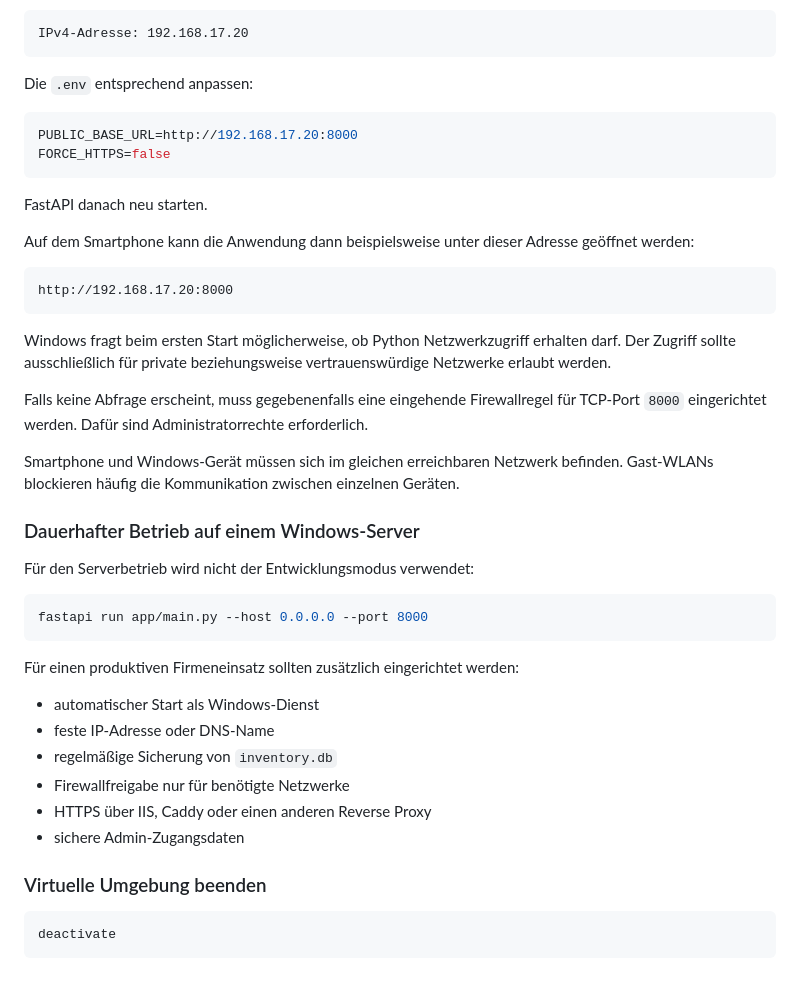
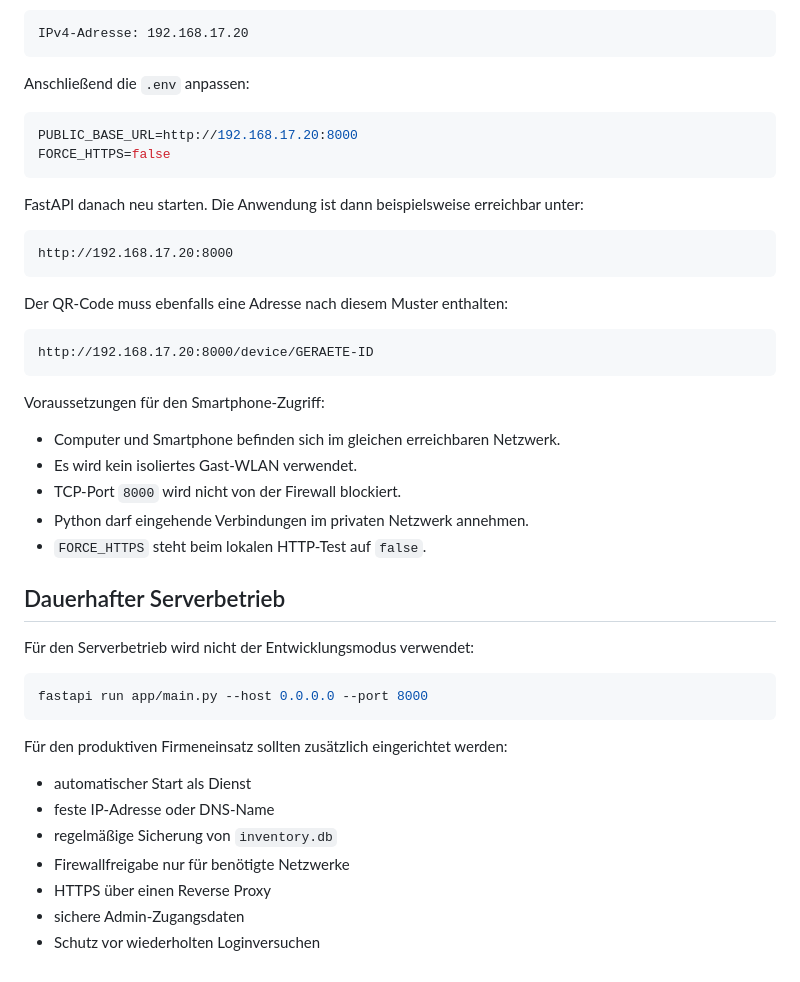
Before and after one commit to Guanci18765/Guanci-s, a Markdown page: InventurProgramm-komplett/README.md, the part around one of its changes. Drawn GitHub-style.

````diff
--- a/InventurProgramm-komplett/README.md
+++ b/InventurProgramm-komplett/README.md
@@ -141,46 +199,47 @@ Unter dem aktiven Netzwerkadapter steht beispielsweise:
 IPv4-Adresse: 192.168.17.20
 ```
 
-Die `.env` entsprechend anpassen:
+Anschließend die `.env` anpassen:
 
 ```env
 PUBLIC_BASE_URL=http://192.168.17.20:8000
 FORCE_HTTPS=false
 ```
 
-FastAPI danach neu starten.
-
-Auf dem Smartphone kann die Anwendung dann beispielsweise unter dieser Adresse geöffnet werden:
+FastAPI danach neu starten. Die Anwendung ist dann beispielsweise erreichbar unter:
 
 ```text
 http://192.168.17.20:8000
 ```
 
-Windows fragt beim ersten Start möglicherweise, ob Python Netzwerkzugriff erhalten darf. Der Zugriff sollte ausschließlich für private beziehungsweise vertrauenswürdige Netzwerke erlaubt werden.
+Der QR-Code muss ebenfalls eine Adresse nach diesem Muster enthalten:
 
-Falls keine Abfrage erscheint, muss gegebenenfalls eine eingehende Firewallregel für TCP-Port `8000` eingerichtet werden. Dafür sind Administratorrechte erforderlich.
+```text
+http://192.168.17.20:8000/device/GERAETE-ID
+```
 
-Smartphone und Windows-Gerät müssen sich im gleichen erreichbaren Netzwerk befinden. Gast-WLANs blockieren häufig die Kommunikation zwischen einzelnen Geräten.
+Voraussetzungen für den Smartphone-Zugriff:
 
-### Dauerhafter Betrieb auf einem Windows-Server
+- Computer und Smartphone befinden sich im gleichen erreichbaren Netzwerk.
+- Es wird kein isoliertes Gast-WLAN verwendet.
+- TCP-Port `8000` wird nicht von der Firewall blockiert.
+- Python darf eingehende Verbindungen im privaten Netzwerk annehmen.
+- `FORCE_HTTPS` steht beim lokalen HTTP-Test auf `false`.
+
+## Dauerhafter Serverbetrieb
 
 Für den Serverbetrieb wird nicht der Entwicklungsmodus verwendet:
 
-```powershell
+```bash
 fastapi run app/main.py --host 0.0.0.0 --port 8000
 ```
 
-Für einen produktiven Firmeneinsatz sollten zusätzlich eingerichtet werden:
+Für den produktiven Firmeneinsatz sollten zusätzlich eingerichtet werden:
 
-- automatischer Start als Windows-Dienst
+- automatischer Start als Dienst
 - feste IP-Adresse oder DNS-Name
 - regelmäßige Sicherung von `inventory.db`
 - Firewallfreigabe nur für benötigte Netzwerke
-- HTTPS über IIS, Caddy oder einen anderen Reverse Proxy
+- HTTPS über einen Reverse Proxy
 - sichere Admin-Zugangsdaten
-
-### Virtuelle Umgebung beenden
-
-```powershell
-deactivate
-```
+- Schutz vor wiederholten Loginversuchen
````
Also changed, not shown: other parts of InventurProgramm-komplett/README.md (+117 -59 lines).
